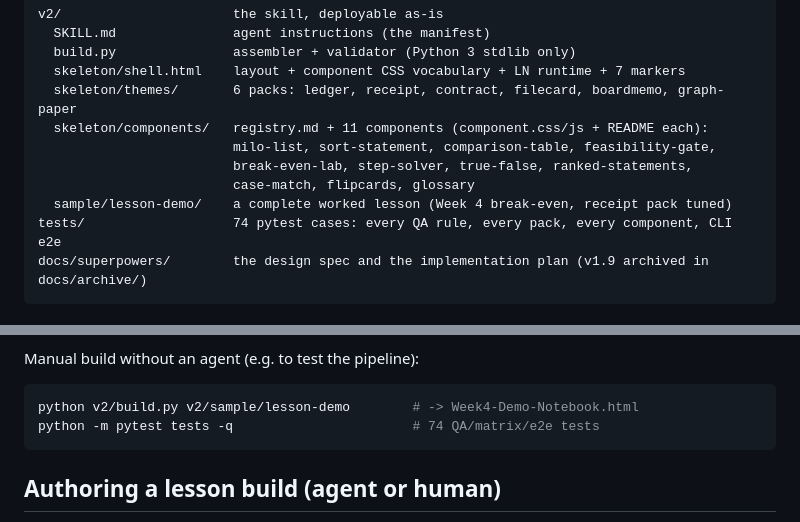
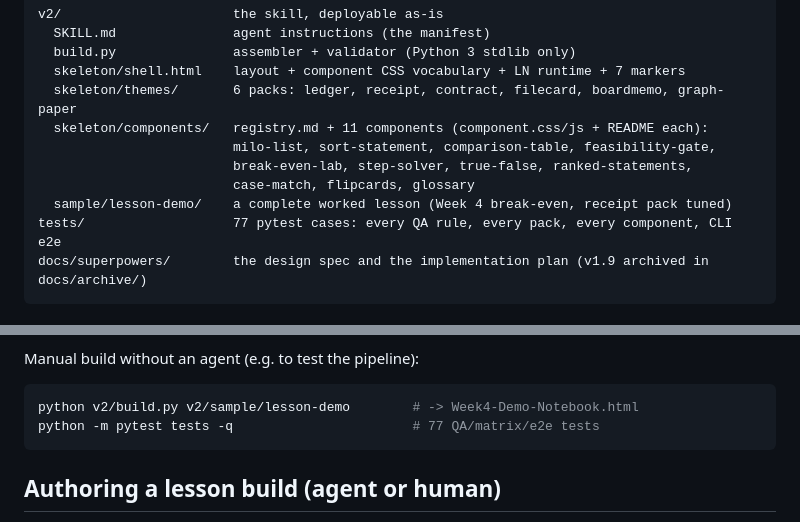
Before and after one commit to nevanzx/lesson-notebook-pipeline, a Markdown page: README.md, 2 parts joined by grey strips. Rendered like a GitHub page.

Commit message:
docs: README test-count sync 74->77 (fix-wave residual)

````diff
--- a/README.md
+++ b/README.md
@@ -51,7 +51,7 @@ v2/                      the skill, deployable as-is
                          break-even-lab, step-solver, true-false, ranked-statements,
                          case-match, flipcards, glossary
   sample/lesson-demo/    a complete worked lesson (Week 4 break-even, receipt pack tuned)
-tests/                   74 pytest cases: every QA rule, every pack, every component, CLI e2e
+tests/                   77 pytest cases: every QA rule, every pack, every component, CLI e2e
 docs/superpowers/        the design spec and the implementation plan (v1.9 archived in docs/archive/)
 ```
 
@@ -101,7 +101,7 @@ Manual build without an agent (e.g. to test the pipeline):
 
 ```bash
 python v2/build.py v2/sample/lesson-demo        # -> Week4-Demo-Notebook.html
-python -m pytest tests -q                       # 74 QA/matrix/e2e tests
+python -m pytest tests -q                       # 77 QA/matrix/e2e tests
 ```
 
 ## Authoring a lesson build (agent or human)
````
